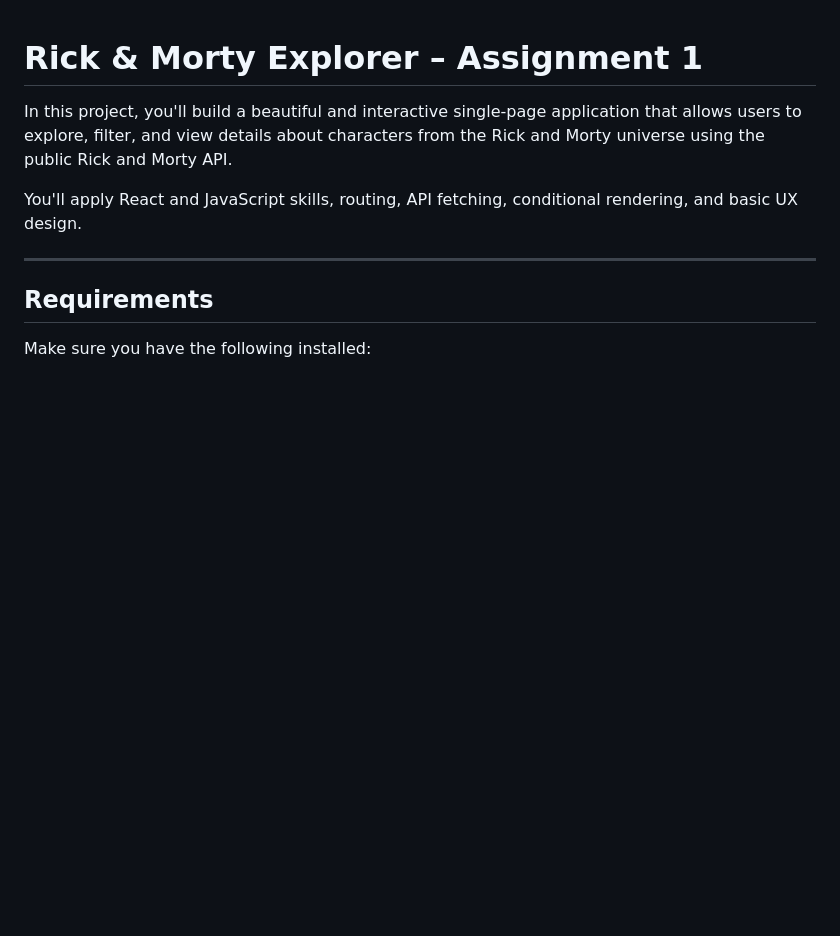
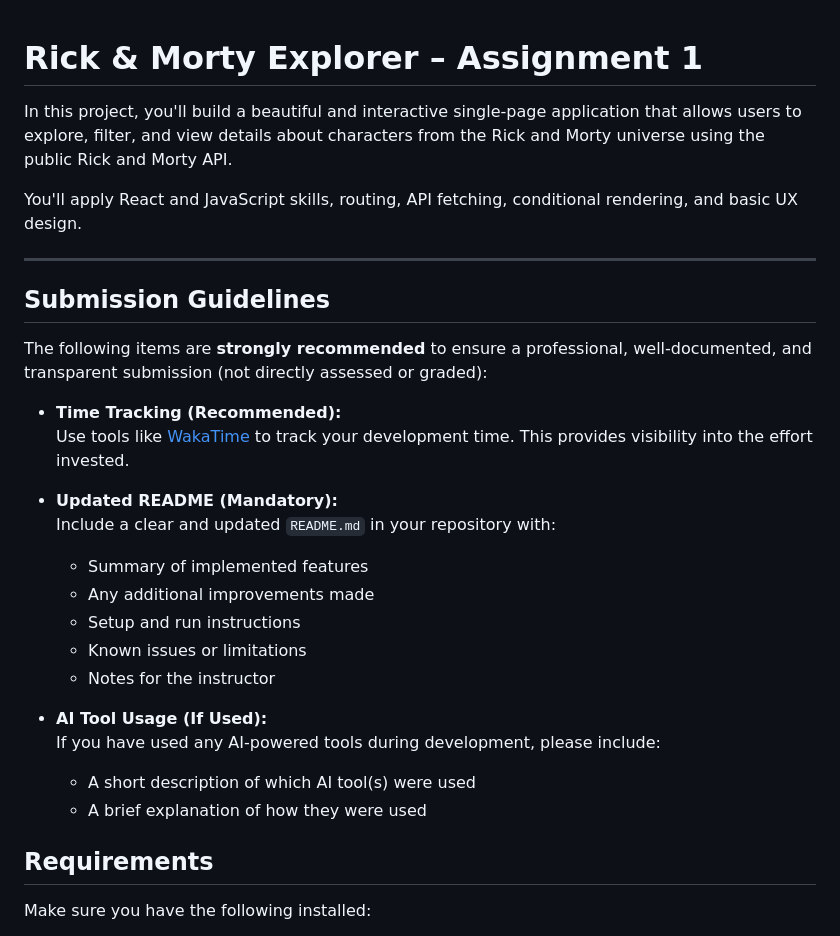
Before and after one commit to rafidahad/cse-3100, a Markdown page: README.MD, the part around the change. Rendered like a GitHub page; blank space fills up the shorter version.

Commit message:
add: submission guidelines

```diff
--- a/README.MD
+++ b/README.MD
@@ -5,6 +5,27 @@ In this project, you'll build a beautiful and interactive single-page applicatio
 You'll apply React and JavaScript skills, routing, API fetching, conditional rendering, and basic UX design.
 
 ---
+
+## Submission Guidelines
+
+The following items are **strongly recommended** to ensure a professional, well-documented, and transparent submission (not directly assessed or graded):
+
+- **Time Tracking (Recommended):**
+  Use tools like [WakaTime](https://wakatime.com/) to track your development time. This provides visibility into the effort invested.
+
+- **Updated README (Mandatory):**
+  Include a clear and updated `README.md` in your repository with:
+
+  - Summary of implemented features
+  - Any additional improvements made
+  - Setup and run instructions
+  - Known issues or limitations
+  - Notes for the instructor
+
+- **AI Tool Usage (If Used):**
+  If you have used any AI-powered tools during development, please include:
+  - A short description of which AI tool(s) were used
+  - A brief explanation of how they were used
 
 ## Requirements
 
```
